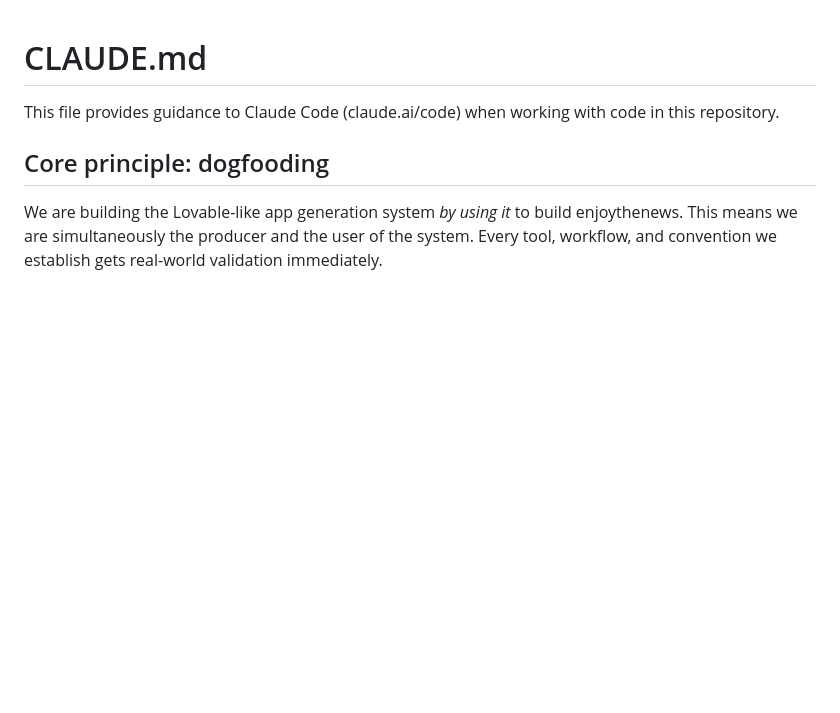
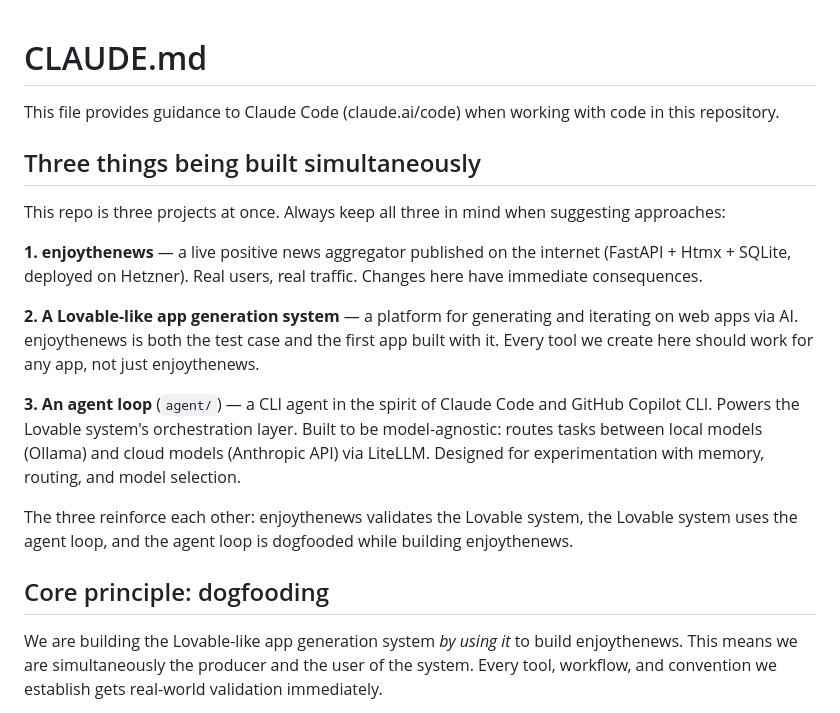
Before and after one commit to ArkConsulting/enjoythenews, a Markdown page: CLAUDE.md, the part around the change. Rendered like a GitHub page; blank space fills up the shorter version.

Commit message:
Added agent instructs

```diff
--- a/CLAUDE.md
+++ b/CLAUDE.md
@@ -1,6 +1,18 @@
 # CLAUDE.md
 
 This file provides guidance to Claude Code (claude.ai/code) when working with code in this repository.
+
+## Three things being built simultaneously
+
+This repo is three projects at once. Always keep all three in mind when suggesting approaches:
+
+**1. enjoythenews** — a live positive news aggregator published on the internet (FastAPI + Htmx + SQLite, deployed on Hetzner). Real users, real traffic. Changes here have immediate consequences.
+
+**2. A Lovable-like app generation system** — a platform for generating and iterating on web apps via AI. enjoythenews is both the test case and the first app built with it. Every tool we create here should work for any app, not just enjoythenews.
+
+**3. An agent loop** (`agent/`) — a CLI agent in the spirit of Claude Code and GitHub Copilot CLI. Powers the Lovable system's orchestration layer. Built to be model-agnostic: routes tasks between local models (Ollama) and cloud models (Anthropic API) via LiteLLM. Designed for experimentation with memory, routing, and model selection.
+
+The three reinforce each other: enjoythenews validates the Lovable system, the Lovable system uses the agent loop, and the agent loop is dogfooded while building enjoythenews.
 
 ## Core principle: dogfooding
 
```
